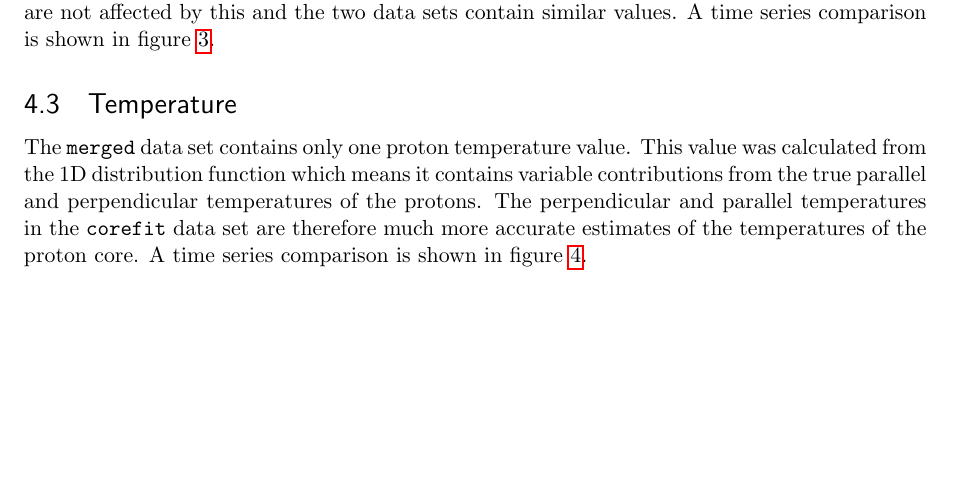
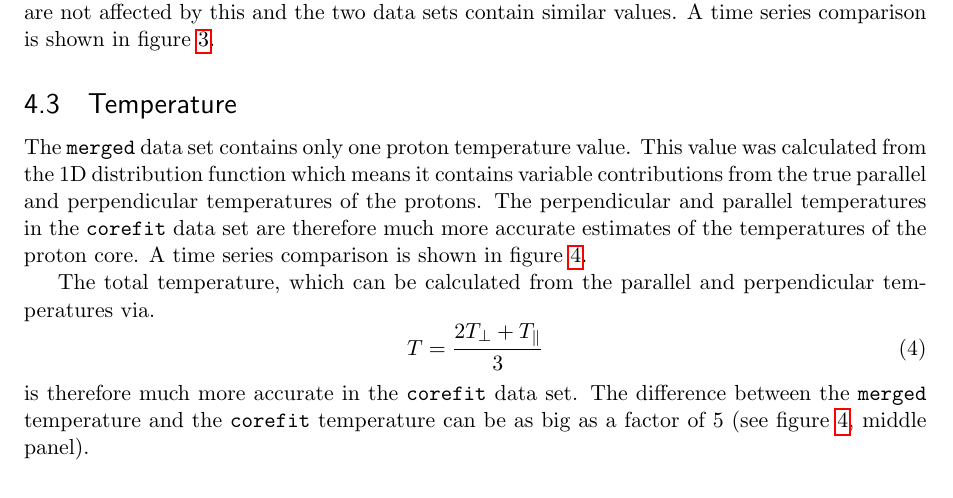
Before and after one commit to dstansby/alphafit, a LaTeX document (guide/core_fit_users_guide.tex): part of page 5 of 7, cut so that both start at the same text, the shorter picture padded with empty space. Compiled offline with pdfLaTeX.

Commit message:
Note that corefit temps are much better

```diff
--- a/guide/core_fit_users_guide.tex
+++ b/guide/core_fit_users_guide.tex
@@ -153,6 +153,13 @@ The radial component of velocity is systematically higher in the \texttt{merged}
 %%%
 \subsection{Temperature}
 The \texttt{merged} data set contains only one proton temperature value. This value was calculated from the 1D distribution function which means it contains variable contributions from the true parallel and perpendicular temperatures of the protons. The perpendicular and parallel temperatures in the \texttt{corefit} data set are therefore much more accurate estimates of the temperatures of the proton core. A time series comparison is shown in figure \ref{fig:temperature}.
+
+The total temperature, which can be calculated from the parallel and perpendicular temperatures via.
+\begin{equation}
+	T = \frac{2T_{\perp} + T_{\parallel}}{3}
+\end{equation}
+is therefore much more accurate in the \texttt{corefit} data set. The difference between the \texttt{merged} temperature and the \texttt{corefit} temperature can be as big as a factor of 5 (see figure \ref{fig:temperature}, middle panel).
+
 \begin{figure}
 	\centering
 	\includegraphics[width=0.8\textwidth]{temperature_comparision}
```
